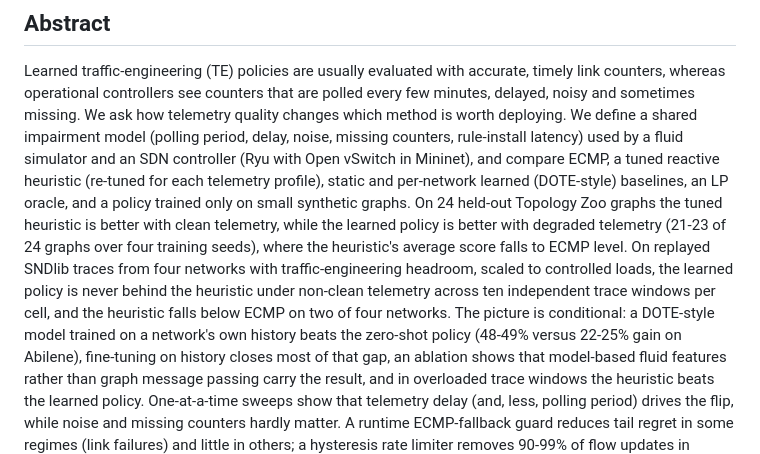
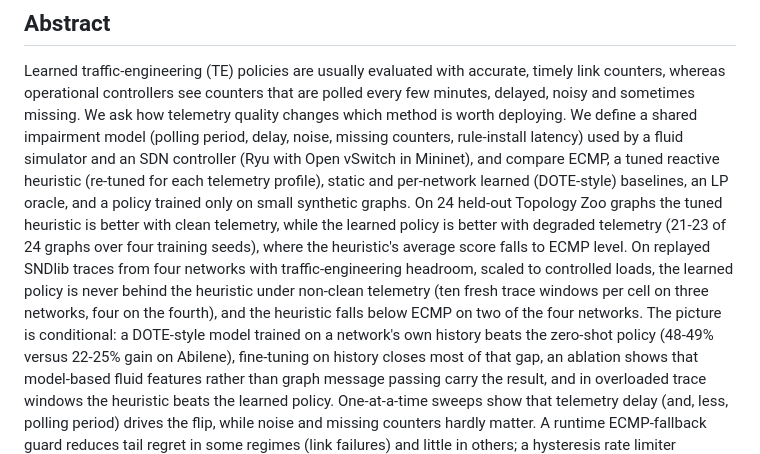
Before and after one commit to Starmarine06/stale-but-safe-te, a Markdown page: paper/paper.md, the part around the change. Drawn GitHub-style.

Commit message:
Abstract: precise window counts

```diff
--- a/paper/paper.md
+++ b/paper/paper.md
@@ -15,8 +15,8 @@ per-network learned (DOTE-style) baselines, an LP oracle, and a policy trained o
 held-out Topology Zoo graphs the tuned heuristic is better with clean telemetry, while the learned policy is better
 with degraded telemetry (21-23 of 24 graphs over four training seeds), where the heuristic's average score falls to
 ECMP level. On replayed SNDlib traces from four networks with traffic-engineering headroom, scaled to controlled loads,
-the learned policy is never behind the heuristic under non-clean telemetry across ten independent trace windows per
-cell, and the heuristic falls below ECMP on two of four networks. The picture is conditional: a DOTE-style model
+the learned policy is never behind the heuristic under non-clean telemetry (ten fresh trace windows per cell on three
+networks, four on the fourth), and the heuristic falls below ECMP on two of the four networks. The picture is conditional: a DOTE-style model
 trained on a network's own history beats the zero-shot policy (48-49% versus 22-25% gain on Abilene), fine-tuning on
 history closes most of that gap, an ablation shows that model-based fluid features rather than graph message passing
 carry the result, and in overloaded trace windows the heuristic beats the learned policy. One-at-a-time sweeps show that telemetry delay (and, less, polling period)
```
